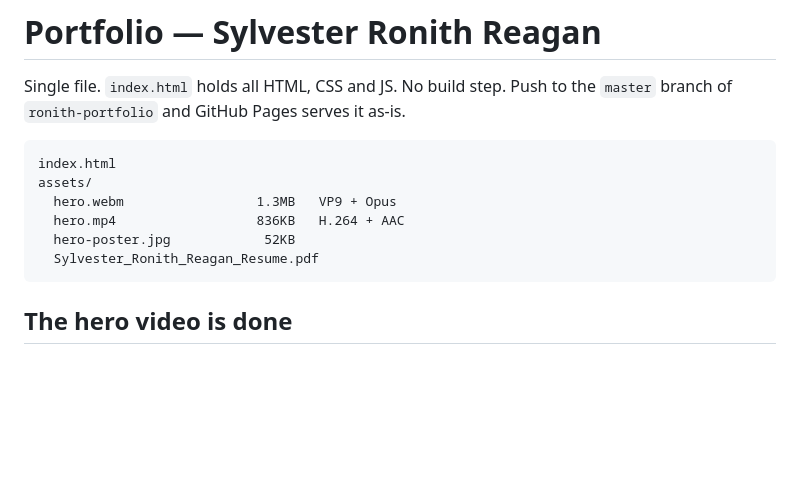
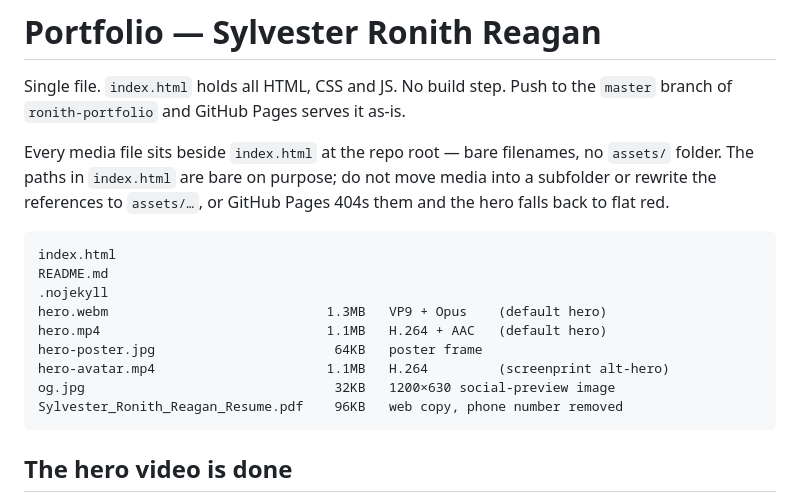
Before and after one commit to Ronith2906/ronith-portfolio, a Markdown page: README.md, the part around one of its changes. GitHub-like rendering; blank space fills up the shorter version.

````diff
--- a/README.md
+++ b/README.md
@@ -3,13 +3,21 @@
 Single file. `index.html` holds all HTML, CSS and JS. No build step. Push to the
 `master` branch of `ronith-portfolio` and GitHub Pages serves it as-is.
 
+Every media file sits beside `index.html` at the repo root — bare filenames, no
+`assets/` folder. The paths in `index.html` are bare on purpose; do not move media
+into a subfolder or rewrite the references to `assets/…`, or GitHub Pages 404s them
+and the hero falls back to flat red.
+
 ```
 index.html
-assets/
-  hero.webm                 1.3MB   VP9 + Opus
-  hero.mp4                  836KB   H.264 + AAC
-  hero-poster.jpg            52KB
-  Sylvester_Ronith_Reagan_Resume.pdf
+README.md
+.nojekyll
+hero.webm                            1.3MB   VP9 + Opus    (default hero)
+hero.mp4                             1.1MB   H.264 + AAC   (default hero)
+hero-poster.jpg                       64KB   poster frame
+hero-avatar.mp4                      1.1MB   H.264         (screenprint alt-hero)
+og.jpg                                32KB   1200×630 social-preview image
+Sylvester_Ronith_Reagan_Resume.pdf    96KB   web copy, phone number removed
 ```
 
 ## The hero video is done
````
Also changed, not shown: other parts of README.md (+35 -20 lines).
